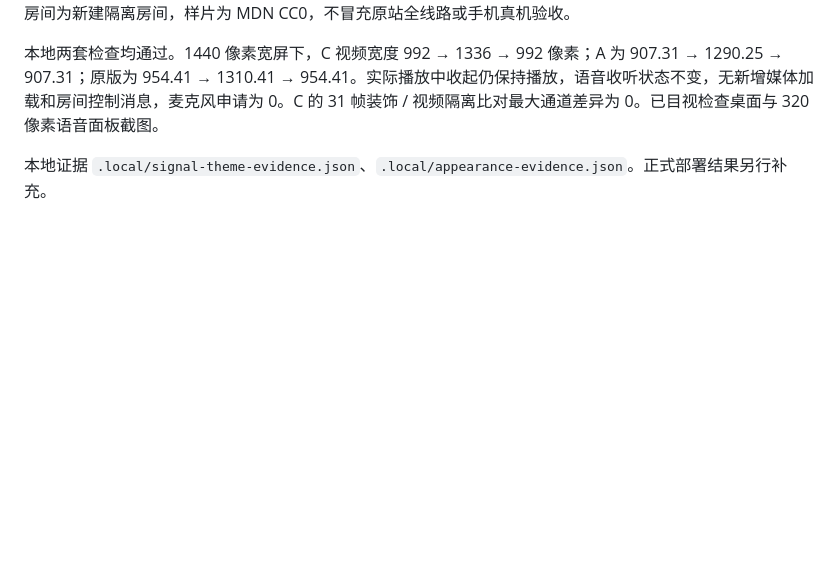
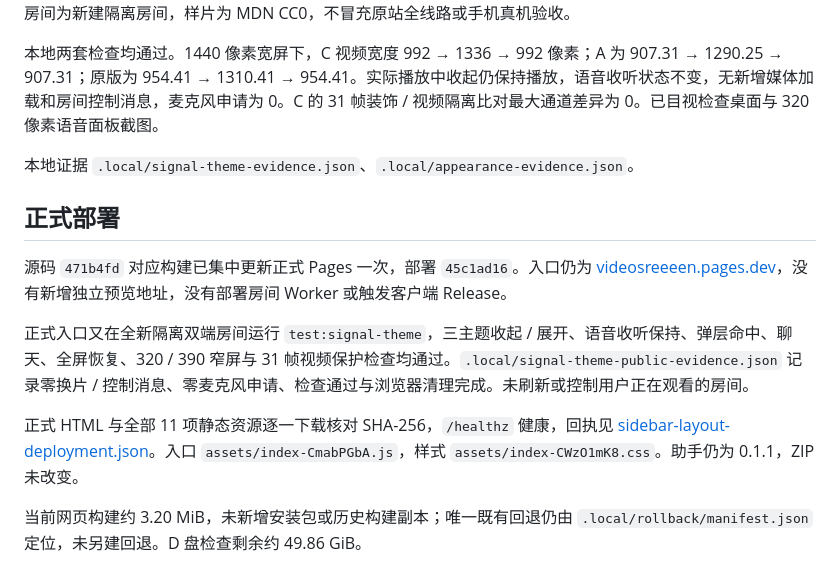
Before and after one commit to BorderArea01/VideoSreeeen, a Markdown page: docs/verification-sidebar-layout.md, the part around the change. Drawn GitHub-style; blank space fills up the shorter version.

Commit message:
docs: record verified sidebar deployment and retired preview cleanup

```diff
--- a/docs/verification-sidebar-layout.md
+++ b/docs/verification-sidebar-layout.md
@@ -20,4 +20,14 @@
 
 本地两套检查均通过。1440 像素宽屏下，C 视频宽度 992 → 1336 → 992 像素；A 为 907.31 → 1290.25 → 907.31；原版为 954.41 → 1310.41 → 954.41。实际播放中收起仍保持播放，语音收听状态不变，无新增媒体加载和房间控制消息，麦克风申请为 0。C 的 31 帧装饰 / 视频隔离比对最大通道差异为 0。已目视检查桌面与 320 像素语音面板截图。
 
-本地证据 `.local/signal-theme-evidence.json`、`.local/appearance-evidence.json`。正式部署结果另行补充。
+本地证据 `.local/signal-theme-evidence.json`、`.local/appearance-evidence.json`。
+
+## 正式部署
+
+源码 `471b4fd` 对应构建已集中更新正式 Pages 一次，部署 `45c1ad16`。入口仍为 [videosreeeen.pages.dev](https://videosreeeen.pages.dev/)，没有新增独立预览地址，没有部署房间 Worker 或触发客户端 Release。
+
+正式入口又在全新隔离双端房间运行 `test:signal-theme`，三主题收起 / 展开、语音收听保持、弹层命中、聊天、全屏恢复、320 / 390 窄屏与 31 帧视频保护检查均通过。`.local/signal-theme-public-evidence.json` 记录零换片 / 控制消息、零麦克风申请、检查通过与浏览器清理完成。未刷新或控制用户正在观看的房间。
+
+正式 HTML 与全部 11 项静态资源逐一下载核对 SHA-256，`/healthz` 健康，回执见 [sidebar-layout-deployment.json](sidebar-layout-deployment.json)。入口 `assets/index-CmabPGbA.js`，样式 `assets/index-CWzO1mK8.css`。助手仍为 0.1.1，ZIP 未改变。
+
+当前网页构建约 3.20 MiB，未新增安装包或历史构建副本；唯一既有回退仍由 `.local/rollback/manifest.json` 定位，未另建回退。D 盘检查剩余约 49.86 GiB。
```
Also changed, not shown: docs/screenshots/appearance-picker.png, 1 other file.
